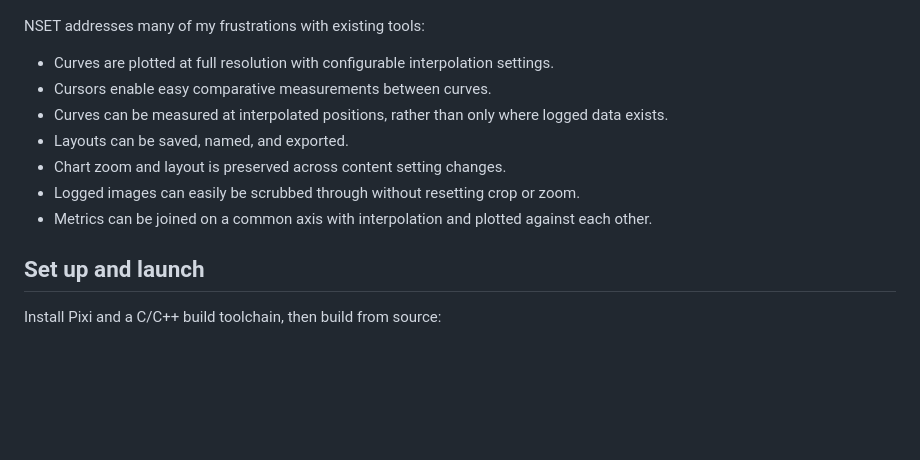
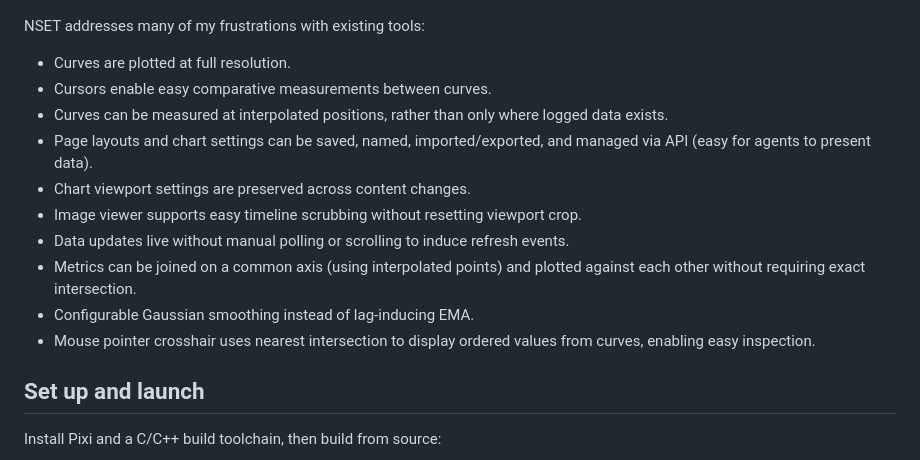
Before and after one commit to Blair-Johnson/nset, a Markdown page: README.md, the part around the change. GitHub-like rendering; blank space fills up the shorter version.

Commit message:
updated feature list in readme

```diff
--- a/README.md
+++ b/README.md
@@ -5,13 +5,16 @@ NSET is a self-hosted experiment tracker compatible with existing logging client
 ![Four training runs compared in nset, showing accuracy, gradient norm, learning rate, and loss.](docs/images/training-comparison.png)
 
 NSET addresses many of my frustrations with existing tools:
-- Curves are plotted at full resolution with configurable interpolation settings.
+- Curves are plotted at full resolution.
 - Cursors enable easy comparative measurements between curves.
 - Curves can be measured at interpolated positions, rather than only where logged data exists.
-- Layouts can be saved, named, and exported.
-- Chart zoom and layout is preserved across content setting changes.
-- Logged images can easily be scrubbed through without resetting crop or zoom.
-- Metrics can be joined on a common axis with interpolation and plotted against each other.
+- Page layouts and chart settings can be saved, named, imported/exported, and managed via API (easy for agents to present data).
+- Chart viewport settings are preserved across content changes.
+- Image viewer supports easy timeline scrubbing without resetting viewport crop.
+- Data updates live without manual polling or scrolling to induce refresh events.
+- Metrics can be joined on a common axis (using interpolated points) and plotted against each other without requiring exact intersection.
+- Configurable Gaussian smoothing instead of lag-inducing EMA.
+- Mouse pointer crosshair uses nearest intersection to display ordered values from curves, enabling easy inspection.
 
 ## Set up and launch
 
```
